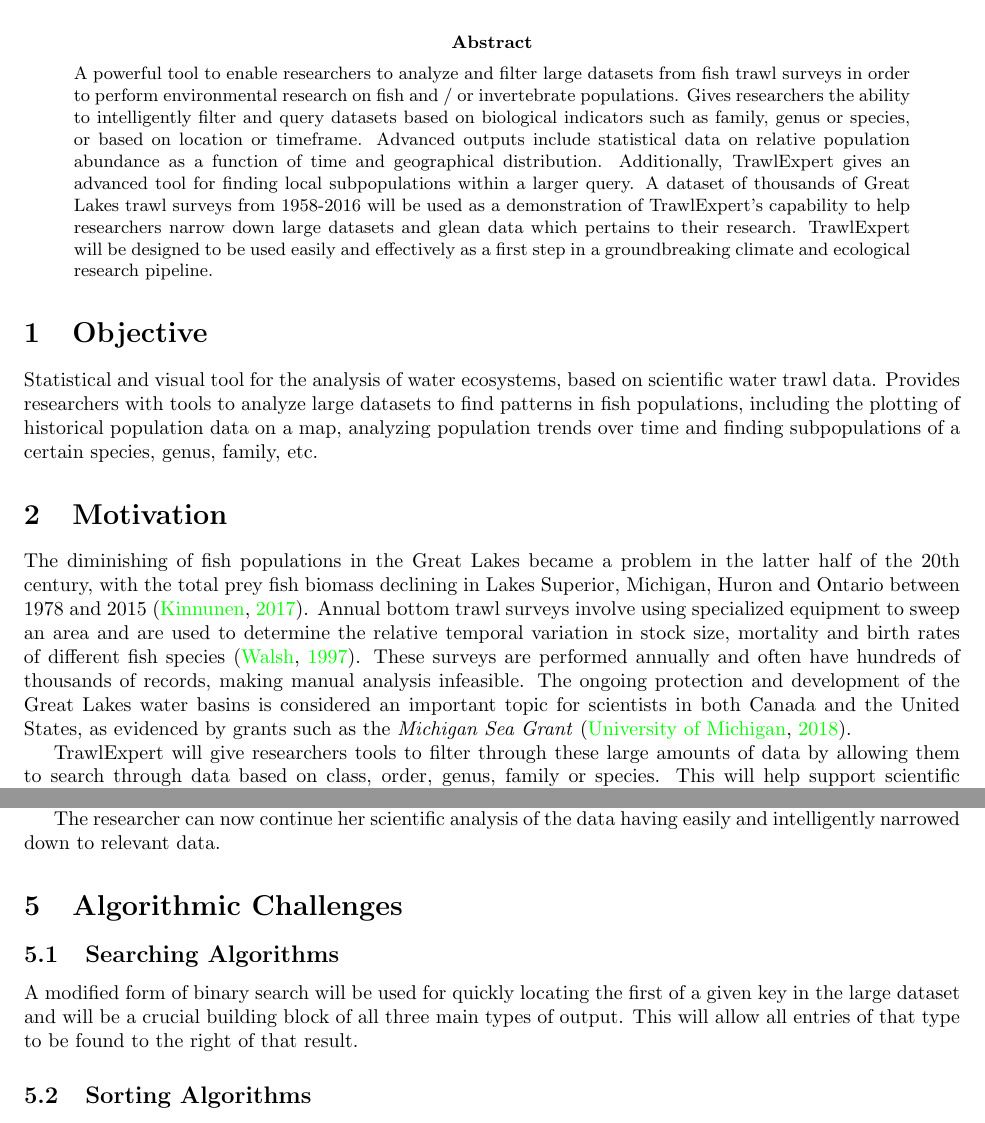
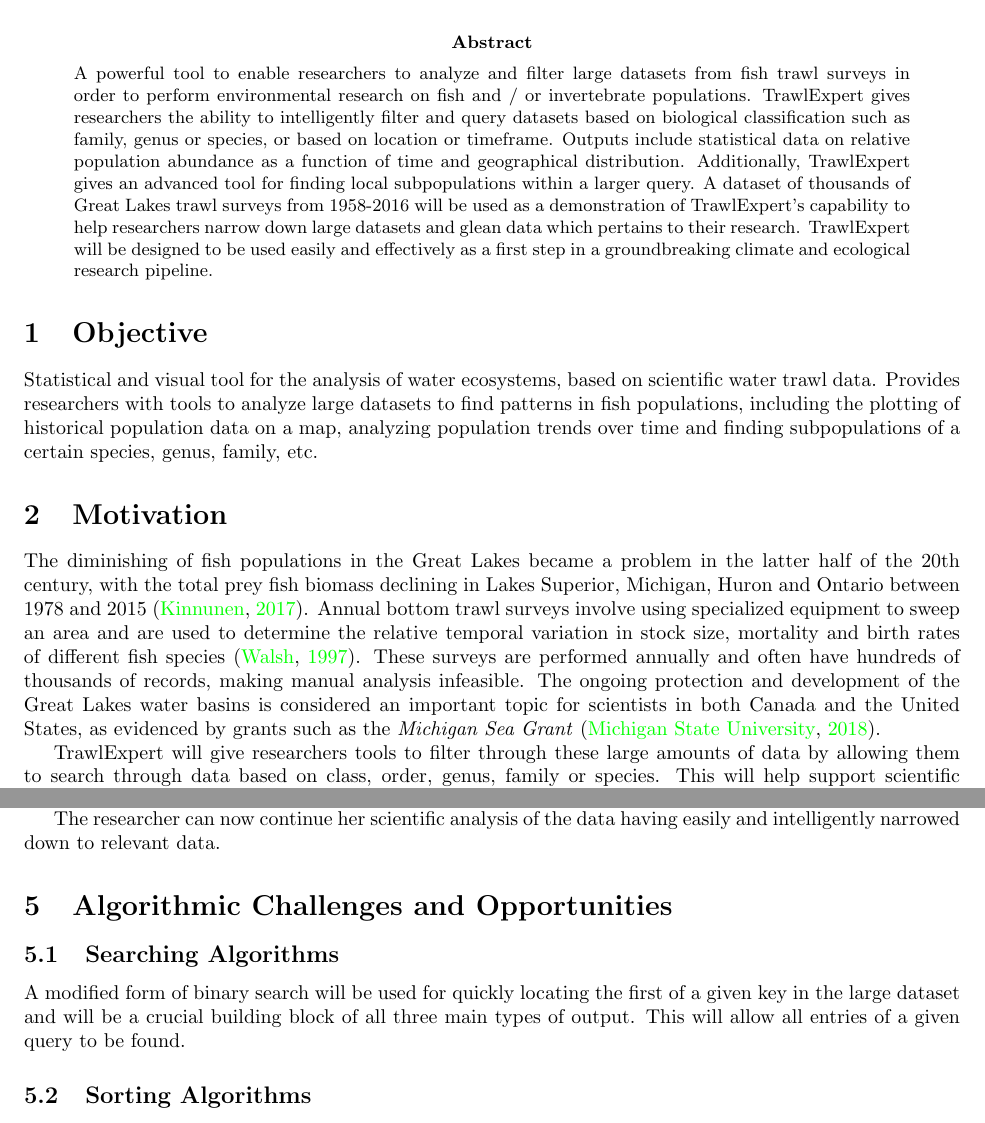
Before and after one commit to CheRayLiu/TrawlExpert, a LaTeX paper (Proposals/Proposal.tex): two parts of pages 1 and 3 of 5, joined at a grey line, cut so that both start at the same text. Compiled offline with pdfLaTeX; a missing bibliography style is replaced by a similar one.

Commit message:
first draft of presentation, small edits to proposal

```diff
--- a/Proposals/Proposal.tex
+++ b/Proposals/Proposal.tex
@@ -27,7 +27,7 @@
 \maketitle
 
 \begin{abstract}
-\noindent A powerful tool to enable researchers to analyze and filter large datasets from fish trawl surveys in order to perform environmental research on fish and / or invertebrate populations. Gives researchers the ability to intelligently filter and query datasets based on biological indicators such as family, genus or species, or based on location or timeframe. Advanced outputs include statistical data on relative population abundance as a function of time and geographical distribution. Additionally, TrawlExpert gives an advanced tool for finding local subpopulations within a larger query. A dataset of thousands of Great Lakes trawl surveys from 1958-2016 will be used as a demonstration of TrawlExpert's capability to help researchers narrow down large datasets and glean data which pertains to their research. TrawlExpert will be designed to be used easily and effectively as a first step in a groundbreaking climate and ecological research pipeline.
+\noindent A powerful tool to enable researchers to analyze and filter large datasets from fish trawl surveys in order to perform environmental research on fish and / or invertebrate populations. TrawlExpert gives researchers the ability to intelligently filter and query datasets based on biological classification such as family, genus or species, or based on location or timeframe. Outputs include statistical data on relative population abundance as a function of time and geographical distribution. Additionally, TrawlExpert gives an advanced tool for finding local subpopulations within a larger query. A dataset of thousands of Great Lakes trawl surveys from 1958-2016 will be used as a demonstration of TrawlExpert's capability to help researchers narrow down large datasets and glean data which pertains to their research. TrawlExpert will be designed to be used easily and effectively as a first step in a groundbreaking climate and ecological research pipeline.
 
 \end{abstract}
 
@@ -72,15 +72,17 @@ A researcher is studying the decline of all species in the family \textit{Cyprin
 
 The researcher can now continue her scientific analysis of the data having easily and intelligently narrowed down to relevant data.
 
-\section{Algorithmic Challenges}
+\section{Algorithmic Challenges and Opportunities}
 \subsection{Searching Algorithms}
-A modified form of binary search will be used for quickly locating the first of a given key in the large dataset and will be a crucial building block of all three main types of output. This will allow all entries of that type to be found to the right of that result.
+A modified form of binary search will be used for quickly locating the first of a given key in the large dataset and will be a crucial building block of all three main types of output. This will allow all entries of a given query to be found.
 
 \subsection{Sorting Algorithms}
 Sorting will be crucial for both ordering historical data in chronological order as well as being the basis for binary search to work, since it requires data to be sorted. The mergesort algorithm will be advantageous due to its fast and predictable runtime ($N\lg N$).
 
 \subsection{Graph Algorithms}\label{sec:graphalgs}
-Graph algorithms will be used for the advanced searching features of the program. Firstly, the biological classification of each organism forms a tree from which species in the same genus, for example, can be located. Secondly, a graph algorithm will be used to find connected components for generating output of type 3 described in section \ref{sec:subgroup}. Entries form nodes which can be connected together based on their distance to surrounding points and a breadth-first search algorithm will be used to determine connected components \citep{broder2000graph}. This is visualized in figure \ref{fig:Groupings}.
+Graph algorithms will be used for the advanced searching features of the program. Firstly, the biological classification of each organism forms a tree from which species in the same genus, for example, can be located.
+
+Secondly, a graph algorithm will be used to find connected components for generating output of type 3 described in section \ref{sec:subgroup}. Entries form nodes which can be connected together based on their distance to surrounding points and a breadth-first search algorithm will be used to determine connected components \citep{broder2000graph}. This is visualized in figure \ref{fig:Groupings}.
 
 \begin{figure*}[t]
 \centering
```
Also changed, not shown: Proposals/bib.bib (+3 -3 lines), Proposals/Proposal.pdf, 2 other files.
